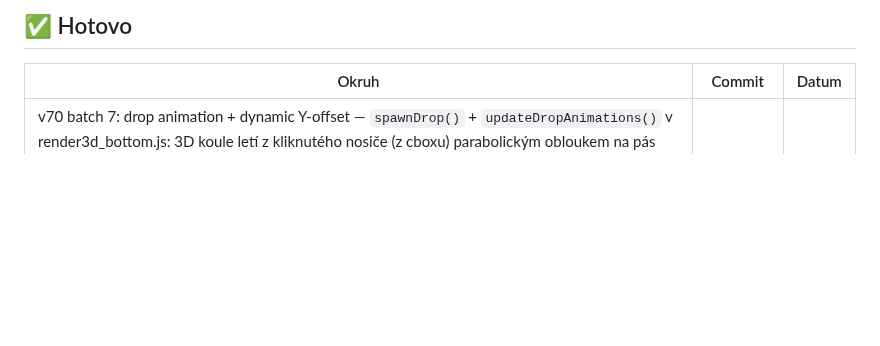
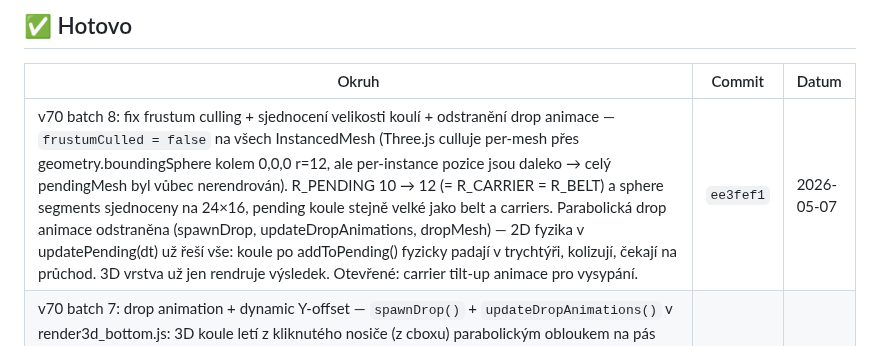
Before and after one commit to Damhole/ballon-belt, a Markdown page: BACKLOG.md, the part around the change. Drawn GitHub-style; blank space fills up the shorter version.

Commit message:
bump backlog: v70 batch 8 frustum culling fix

```diff
--- a/BACKLOG.md
+++ b/BACKLOG.md
@@ -643,6 +643,7 @@ _(přesuň sem to, co jsme si vybrali — ať se nehádáme, co právě děláme
 
 | Okruh | Commit | Datum |
 |-------|--------|-------|
+| v70 batch 8: fix frustum culling + sjednocení velikosti koulí + odstranění drop animace — `frustumCulled = false` na všech InstancedMesh (Three.js culluje per-mesh přes geometry.boundingSphere kolem 0,0,0 r=12, ale per-instance pozice jsou daleko → celý pendingMesh byl vůbec nerendrován). R_PENDING 10 → 12 (= R_CARRIER = R_BELT) a sphere segments sjednoceny na 24×16, pending koule stejně velké jako belt a carriers. Parabolická drop animace odstraněna (spawnDrop, updateDropAnimations, dropMesh) — 2D fyzika v updatePending(dt) už řeší vše: koule po addToPending() fyzicky padají v trychtýři, kolizují, čekají na průchod. 3D vrstva už jen rendruje výsledek. Otevřené: carrier tilt-up animace pro vysypání. | `ee3fef1` | 2026-05-07 |
 | v70 batch 7: drop animation + dynamic Y-offset — `spawnDrop()` + `updateDropAnimations()` v render3d_bottom.js: 3D koule letí z kliknutého nosiče (z cboxu) parabolickým obloukem na pás (kinetika: vy0=−√(2·GRAV·dy)·1.18, gravitace 0.008 px/ms², stagger 55 ms per ball). Dynamické měření pozic belt-svg a pending-canvas v init() přes getBoundingClientRect() místo hardcoded BELT_SVG_H=64 — opravuje Y-posun pending/belt koulí o 34 px. game.js: cbox změřen PŘED drawCarriers() (DOM re-render), spawnDrop volán po; updateDropAnimations(dt×1000) v beltLoop (dt konverze s→ms). | `0e134c8` | 2026-05-07 |
 | v70 batch 6: render3d_bottom — 3D belt + pending + carrier balls — nový modul `render3d_bottom.js` (WebGL canvas z-index:2 přes celou spodní oblast). InstancedMesh SphereGeometry pro carrier balls (R=12), pending (R=10), belt (R=12). 3D rounded-box slot containery (ExtrudeGeometry SLOT_SIZE=50). Belt track: BoxGeometry pás + 2× CylinderGeometry válce. Outline pass (inverted-hull BackSide black) → cartoon look. DirectionalLight(Math.PI) na (-300,800,600) — 3/4 úhel + BRDF kompenzace. MeshToonMaterial gradient [120,200,255] → výrazný shadow band. Černá = černá (_liftDark dead code, nevolá se). game.js: _ensureR3DBottom, updateCarriers v drawCarriers, updatePending+updateBelt+render v beltLoop. game.css: visibility:hidden pro DOM belt/pending/cbox balls; průhledné cbox. | `f0411c9` | 2026-05-07 |
 | v70 batch 5: pixel destruction efekty (3D shards system) — 4 destroy módy: `shatter` (default, 6 cube fragmenty s gravitou + bounce off ground, life 280 ms), `collapse` (1 shard scaling 1.0→0 in place, life 120 ms), `combo` (collapse + 4 menší shards současně), `none`. Switch přes ?destroy=X URL nebo `window.render3d.setDestroyMode()` console hot-swap. State.shards array + InstancedMesh BoxGeometry shared bevel texture s pixely (mini verze pixelu). updateAnimations(dt) volá z beltLoop každý frame přes _animDt vypočítaný PŘED lastBeltTime reset (běží i pri paused). triggerPixelDestroy(gx,gy,hex) hook v game.js:1196,1352 PŘED grid mutation. MAX_SHARDS=280 FIFO pool. Performance <0.5ms per frame InstancedMesh 1 draw call. 2D pop shards + ring (spawnPopShards) běží PARALELNĚ v 3D módu (user chce kombinaci, vrstvený effect). Speed iterace: collapse 220→120 ms, shatter 550→280 ms, vyšší speed/vRot pro punchier feel. | `4957e73` | 2026-05-07 |
```
